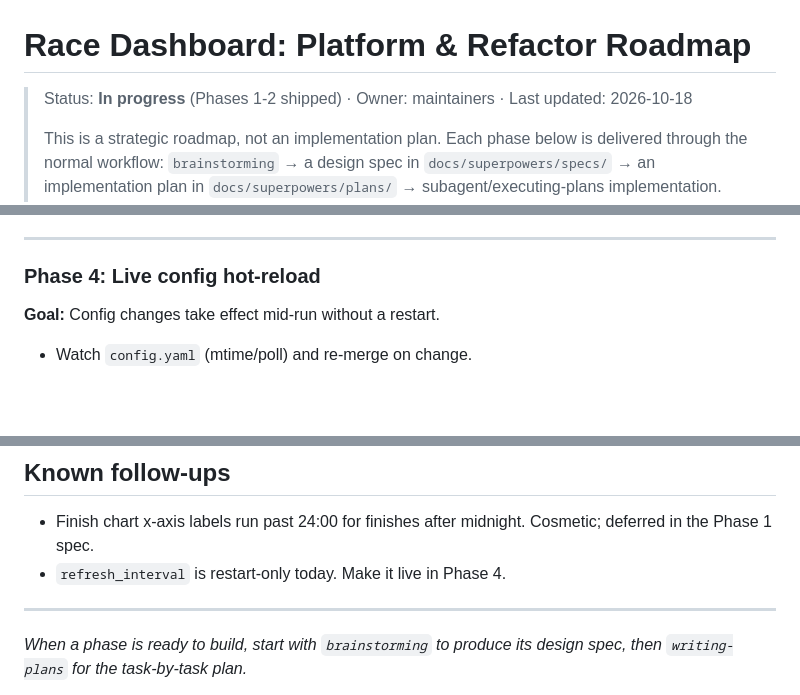
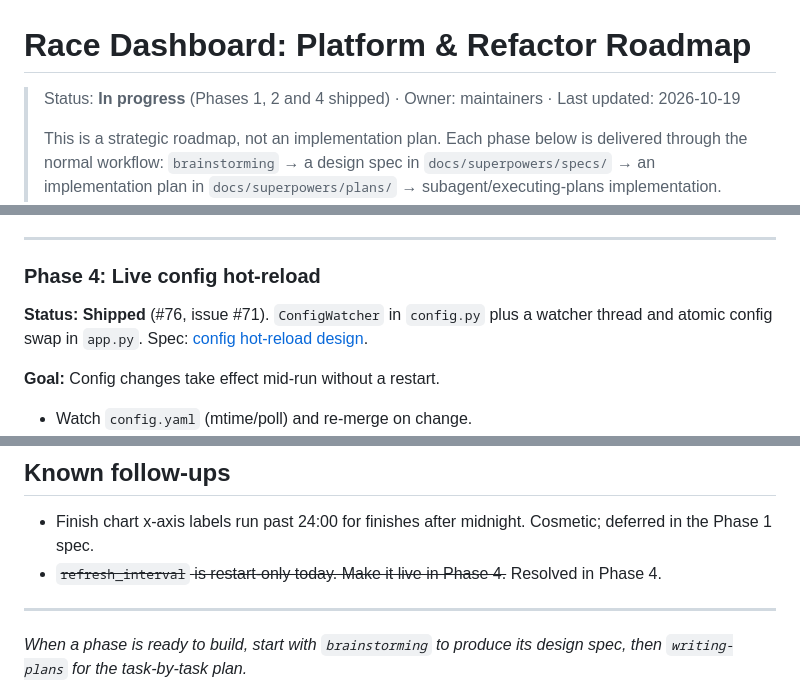
Before and after one commit to corbatrails/webscorer-race-dashboard, a Markdown page: docs/ROADMAP.md, 3 parts joined by grey strips. Rendered like a GitHub page; blank space fills up the shorter version.

Commit message:
docs: mark roadmap phase 4 shipped

```diff
--- a/docs/ROADMAP.md
+++ b/docs/ROADMAP.md
@@ -1,6 +1,6 @@
 # Race Dashboard: Platform & Refactor Roadmap
 
-> Status: **In progress** (Phases 1-2 shipped) · Owner: maintainers · Last updated: 2026-10-18
+> Status: **In progress** (Phases 1, 2 and 4 shipped) · Owner: maintainers · Last updated: 2026-10-19
 >
 > This is a strategic roadmap, not an implementation plan. Each phase below is
 > delivered through the normal workflow: `brainstorming` → a design spec in
@@ -257,6 +257,10 @@ JSON + CSV) and no more.
 ---
 
 ### Phase 4: Live config hot-reload
+**Status: Shipped** (#76, issue #71). `ConfigWatcher` in `config.py` plus a
+watcher thread and atomic config swap in `app.py`. Spec:
+[config hot-reload design](superpowers/specs/2026-10-18-config-hot-reload-design.md).
+
 **Goal:** Config changes take effect mid-run without a restart.
 
 - Watch `config.yaml` (mtime/poll) and re-merge on change.
@@ -382,7 +386,8 @@ flowchart TD
 
 - Finish chart x-axis labels run past 24:00 for finishes after midnight.
   Cosmetic; deferred in the Phase 1 spec.
-- `refresh_interval` is restart-only today. Make it live in Phase 4.
+- ~~`refresh_interval` is restart-only today. Make it live in Phase 4.~~ Resolved
+  in Phase 4.
 
 ---
 
```
